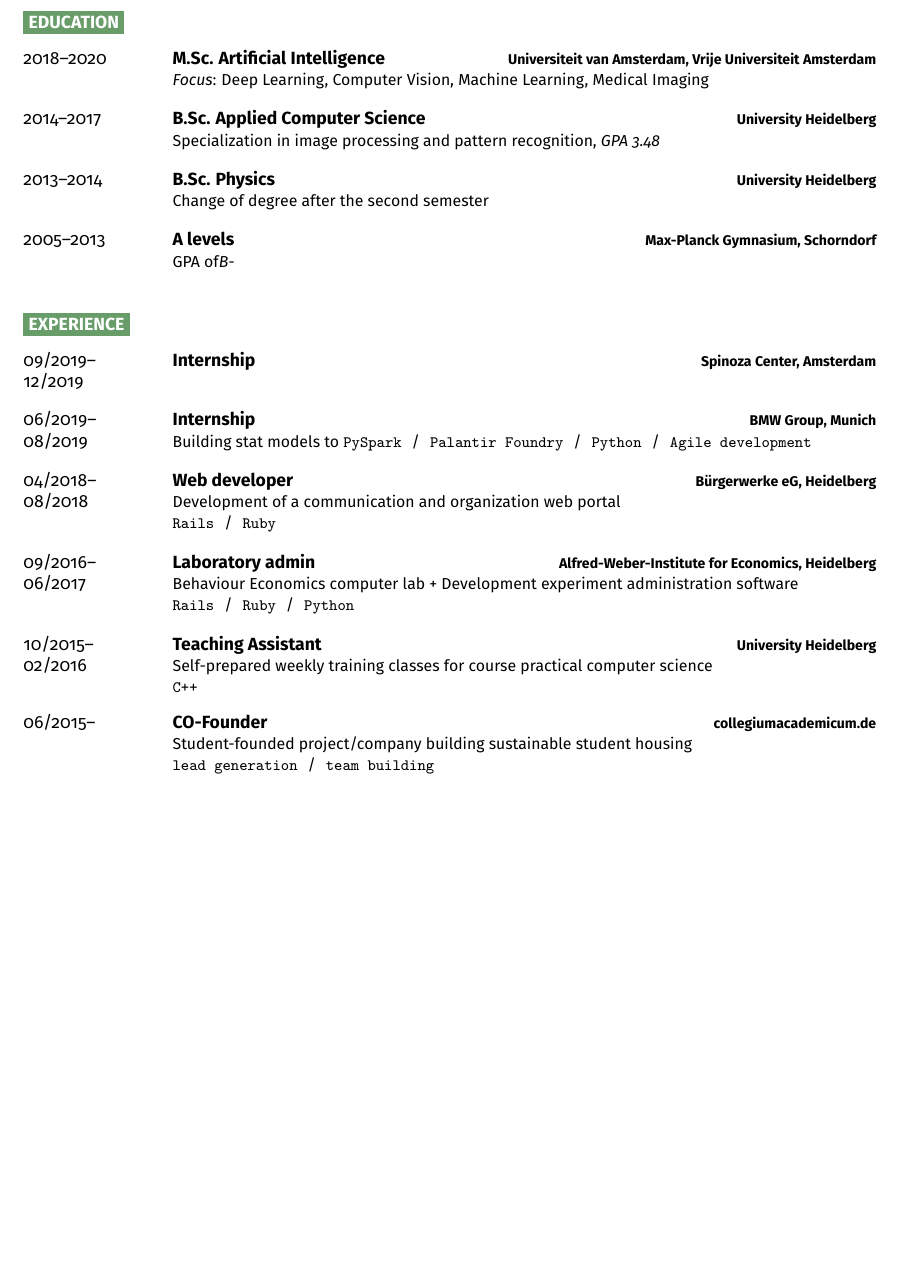
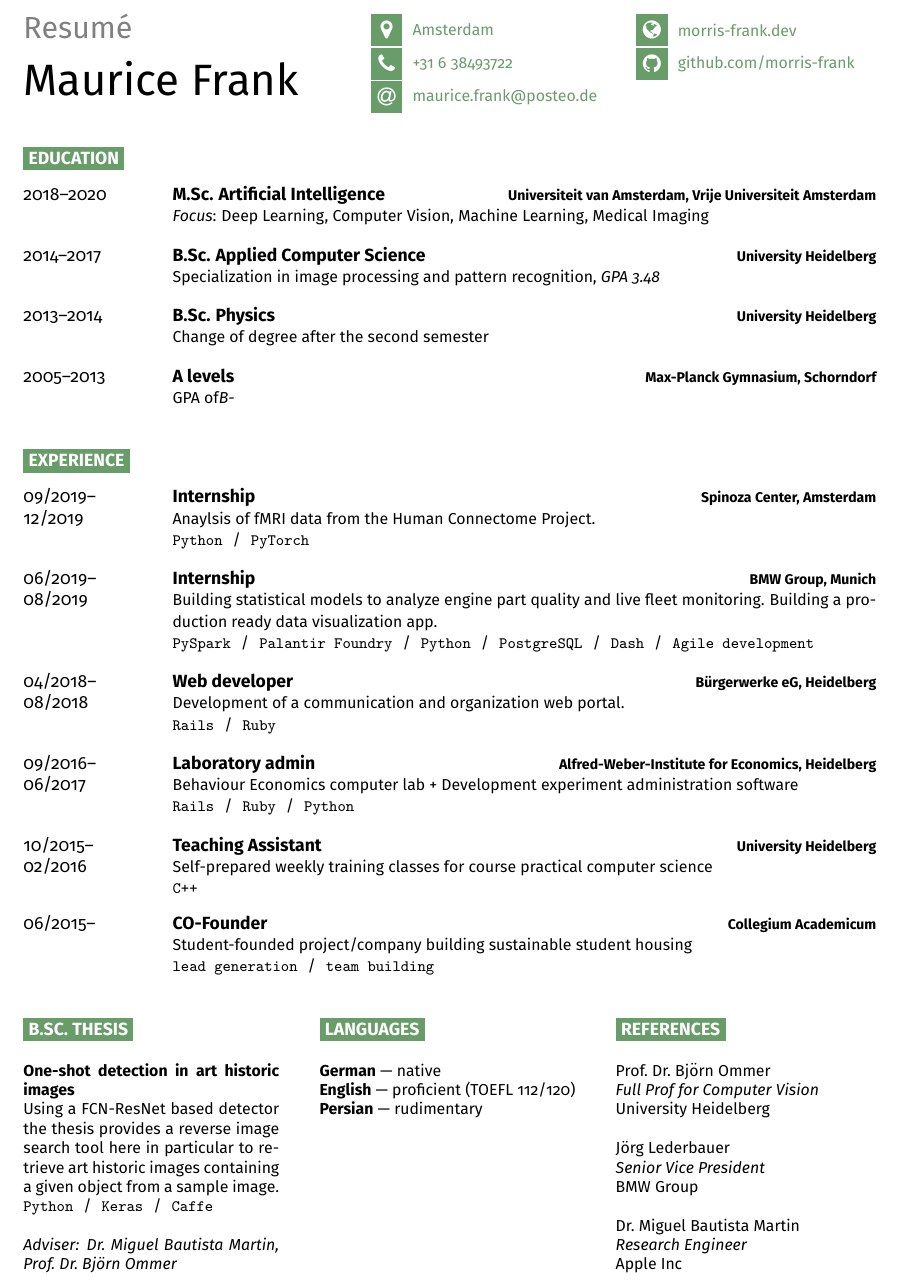
Before and after one commit to morris-frank/resume, a LaTeX CV (new_resume.tex): part of the page, cut at the place of the change, the shorter picture padded with empty space. Compiled offline with pdfLaTeX.

Commit message:
updt new resume

```diff
--- a/new_resume.tex
+++ b/new_resume.tex
@@ -19,9 +19,6 @@
 \setlength{\parindent}{0mm}
 
 \usepackage{tikz}
-\usetikzlibrary{shapes, backgrounds}
-\tikzset{x=1cm, y=1cm} % Default tikz units
-
 \definecolor{primary}{rgb}{0.408, 0.616, 0.416}
 
 % Command to vertically centre adjacent content
@@ -65,6 +81,22 @@
 \newcommand{\slashsep}{\hspace{2mm}/\hspace{2mm}}
 
 \begin{document}
+\begin{minipage}[t]{0.4\textwidth}
+    \vspace{-\baselineskip}
+    {\LARGE\textcolor{gray}{Resumé}}\\
+
+    {\Huge Maurice Frank}
+\end{minipage}
+\begin{cvbox}
+	\icon{MapMarker}{12}{Amsterdam}\\
+	\icon{Phone}{12}{\href{tel:0031638493722}{+31 6 38493722}}\\
+	\icon{At}{12}{\href{mailto:maurice.frank@posteo.de}{maurice.frank@posteo.de}}\\
+\end{cvbox}
+\begin{cvbox}
+	\icon{Globe}{12}{\href{https://morris-frank.dev}{morris-frank.dev}}\\
+	\icon{Github}{12}{\href{https://github.com/morris-frank}{github.com/morris-frank}}\\
+\end{cvbox}
+
 \cvsect{Education}
 \begin{entrylist}
     \entry{2018--2020}
@@ -93,16 +125,19 @@
     \entry
     {09/2019--\\12/2019}
     {Internship}
-    {Spinoza Center, Amsterdam}
-    {}
+    {\href{https://www.spinozacentre.nl/}{Spinoza Center, Amsterdam}}
+    {
+        Anaylsis of fMRI data from the Human Connectome Project.\\
+        \texttt{Python}\slashsep\texttt{PyTorch}
+    }
 
     \entry
     {06/2019--\\08/2019}
     {Internship}
     {\href{https://www.bmwgroup.com}{BMW Group, Munich}}
     {
-        Building stat models to
-        \texttt{PySpark}\slashsep\texttt{Palantir Foundry}\slashsep\texttt{Python}\slashsep\texttt{Agile development}
+        Building statistical models to analyze engine part quality and live fleet monitoring. Building a production ready data visualization app.\\
+        \texttt{PySpark}\slashsep\texttt{Palantir Foundry}\slashsep\texttt{Python}\slashsep\texttt{PostgreSQL}\slashsep\texttt{Dash}\slashsep\texttt{Agile development}
     }
 
     \entry
@@ -110,7 +145,7 @@
     {Web developer}
     {\href{https://buergerwerke.de/}{Bürgerwerke eG, Heidelberg}}
     {
-        Development of a communication and organization web portal\\
+        Development of a communication and organization web portal.\\
         \texttt{Rails}\slashsep\texttt{Ruby}
     }
 
@@ -135,11 +170,33 @@
     \entry
     {06/2015--}
     {CO-Founder}
-    {\href{https://collegiumacademicum.de}{collegiumacademicum.de}}
+    {\href{https://collegiumacademicum.de}{Collegium Academicum}}
     {
         Student-founded project/company building sustainable student housing\\
         \texttt{lead generation}\slashsep\texttt{team building}
     }
 \end{entrylist}
 
+\begin{cvbox}{B.Sc. Thesis}
+    \textbf{\href{https://github.com/morris-frank/ba_latex/blob/master/thesis.pdf}{One-shot detection in art historic images}}\\
+    Using a FCN-ResNet based detector the thesis provides a reverse image search tool here in particular to retrieve art historic images containing a given object from a sample image.\\
+    \texttt{Python}\slashsep\texttt{Keras}\slashsep\texttt{Caffe}\\
+
+    \emph{Adviser: \href{https://scholar.google.com/citations?user=ZrRs-qoAAAAJ}{Dr.\ Miguel Bautista Martin}, \href{https://hci.iwr.uni-heidelberg.de/Staff/bommer}{Prof.\ Dr.\ Björn Ommer}}
+\end{cvbox}
+\hfill
+\begin{cvbox}{Languages}
+	\textbf{German} --- native\\
+	\textbf{English} --- proficient (TOEFL 112/120)\\
+	\textbf{Persian} --- rudimentary
+\end{cvbox}
+\hfill
+\begin{cvbox}{References}
+    Prof.\ Dr.\ Björn Ommer\\\emph{Full Prof for Computer Vision}\\University Heidelberg\\
+
+    Jörg Lederbauer\\\emph{Senior Vice President}\\BMW Group\\
+
+    Dr.\ Miguel Bautista Martin\\\emph{Research Engineer}\\Apple Inc
+\end{cvbox}
+
 \end{document}
```
Also changed, not shown: new_resume.pdf, new_resume.tex (27 more changed lines).
